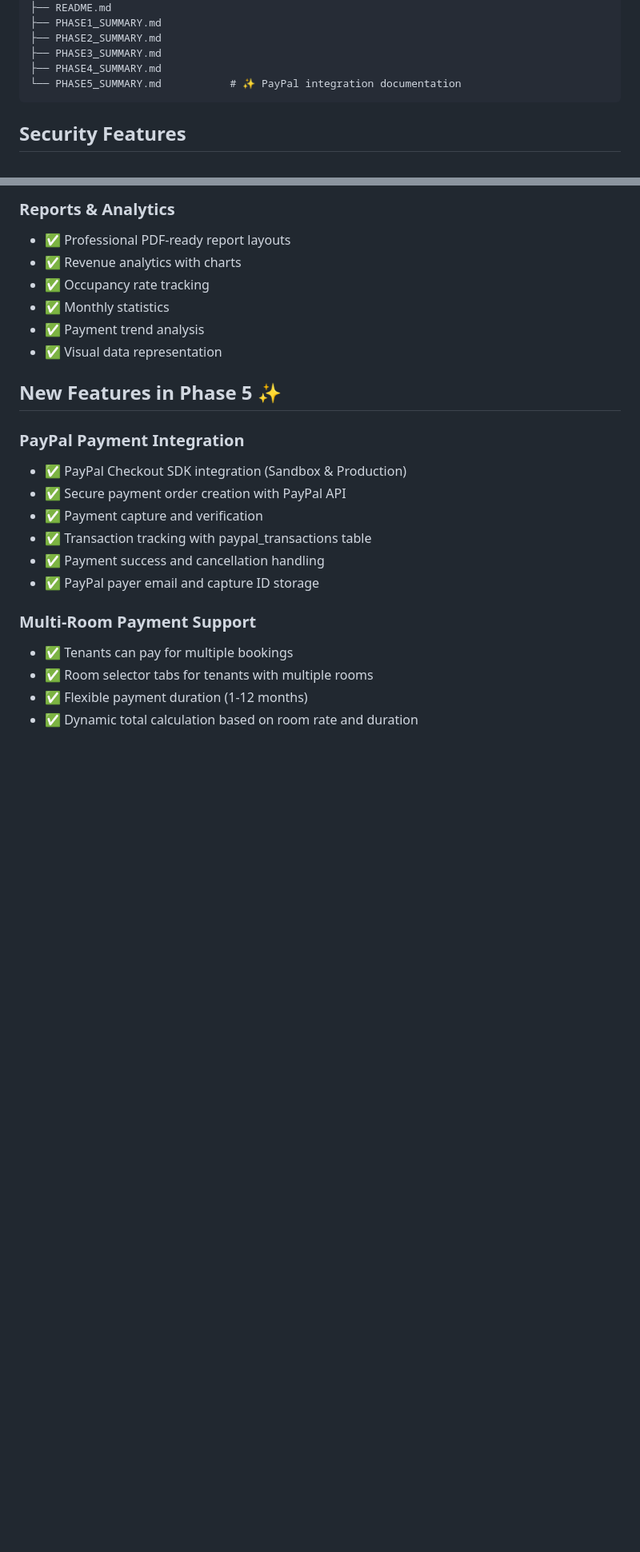
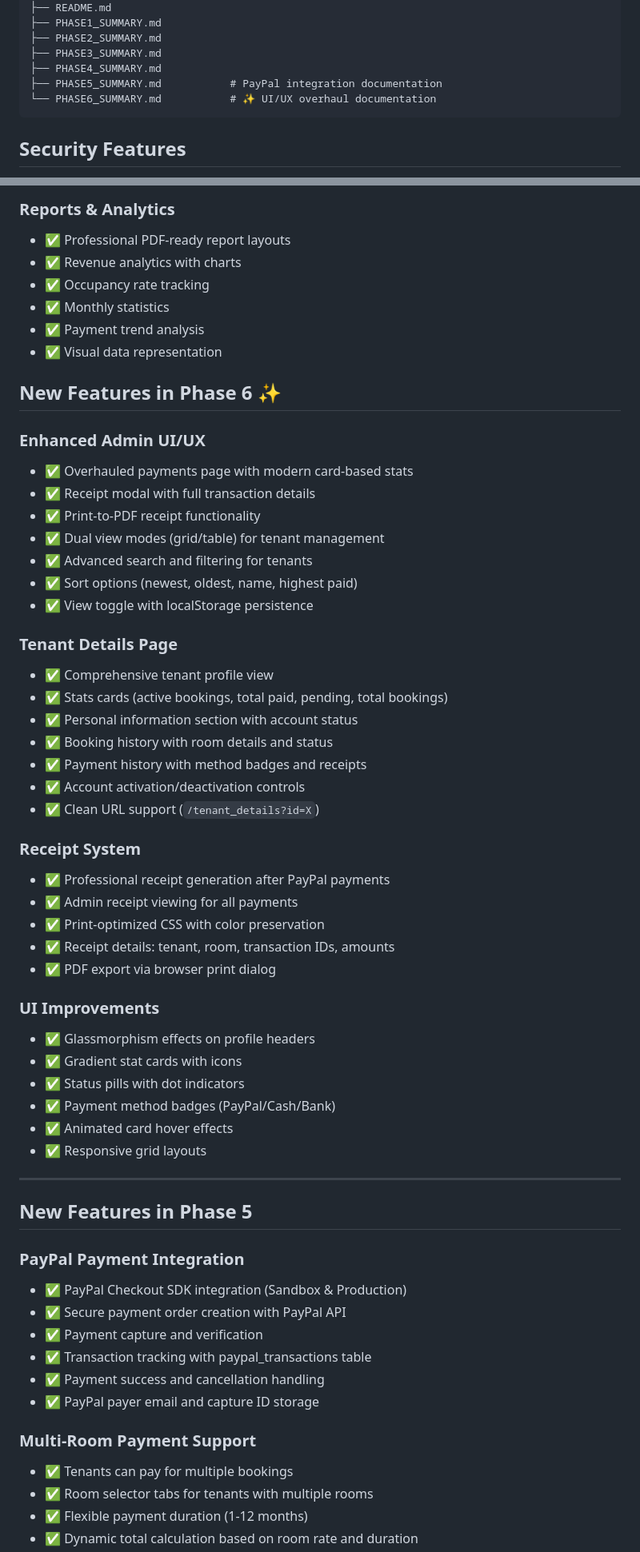
Before and after one commit to nooniman/WebBasedDormManager, a Markdown page: README.md, 2 parts joined by grey strips. Shown: that part at 80% size. Drawn GitHub-style; blank space fills up the shorter version.

````diff
--- a/README.md
+++ b/README.md
@@ -195,7 +199,8 @@ dormitory-management-system/
 ├── PHASE2_SUMMARY.md
 ├── PHASE3_SUMMARY.md
 ├── PHASE4_SUMMARY.md
-└── PHASE5_SUMMARY.md           # ✨ PayPal integration documentation
+├── PHASE5_SUMMARY.md           # PayPal integration documentation
+└── PHASE6_SUMMARY.md           # ✨ UI/UX overhaul documentation
 ```
 
 ## Security Features
@@ -287,7 +292,44 @@ dormitory-management-system/
 - ✅ Payment trend analysis
 - ✅ Visual data representation
 
-## New Features in Phase 5 ✨
+## New Features in Phase 6 ✨
+
+### Enhanced Admin UI/UX
+- ✅ Overhauled payments page with modern card-based stats
+- ✅ Receipt modal with full transaction details
+- ✅ Print-to-PDF receipt functionality
+- ✅ Dual view modes (grid/table) for tenant management
+- ✅ Advanced search and filtering for tenants
+- ✅ Sort options (newest, oldest, name, highest paid)
+- ✅ View toggle with localStorage persistence
+
+### Tenant Details Page
+- ✅ Comprehensive tenant profile view
+- ✅ Stats cards (active bookings, total paid, pending, total bookings)
+- ✅ Personal information section with account status
+- ✅ Booking history with room details and status
+- ✅ Payment history with method badges and receipts
+- ✅ Account activation/deactivation controls
+- ✅ Clean URL support (`/tenant_details?id=X`)
+
+### Receipt System
+- ✅ Professional receipt generation after PayPal payments
+- ✅ Admin receipt viewing for all payments
+- ✅ Print-optimized CSS with color preservation
+- ✅ Receipt details: tenant, room, transaction IDs, amounts
+- ✅ PDF export via browser print dialog
+
+### UI Improvements
+- ✅ Glassmorphism effects on profile headers
+- ✅ Gradient stat cards with icons
+- ✅ Status pills with dot indicators
+- ✅ Payment method badges (PayPal/Cash/Bank)
+- ✅ Animated card hover effects
+- ✅ Responsive grid layouts
+
+---
+
+## New Features in Phase 5
 
 ### PayPal Payment Integration
 - ✅ PayPal Checkout SDK integration (Sandbox & Production)
````
Also changed, not shown: other parts of README.md (+21 -15 lines), PHASE6_SUMMARY.md (added, +415 -0 lines).
